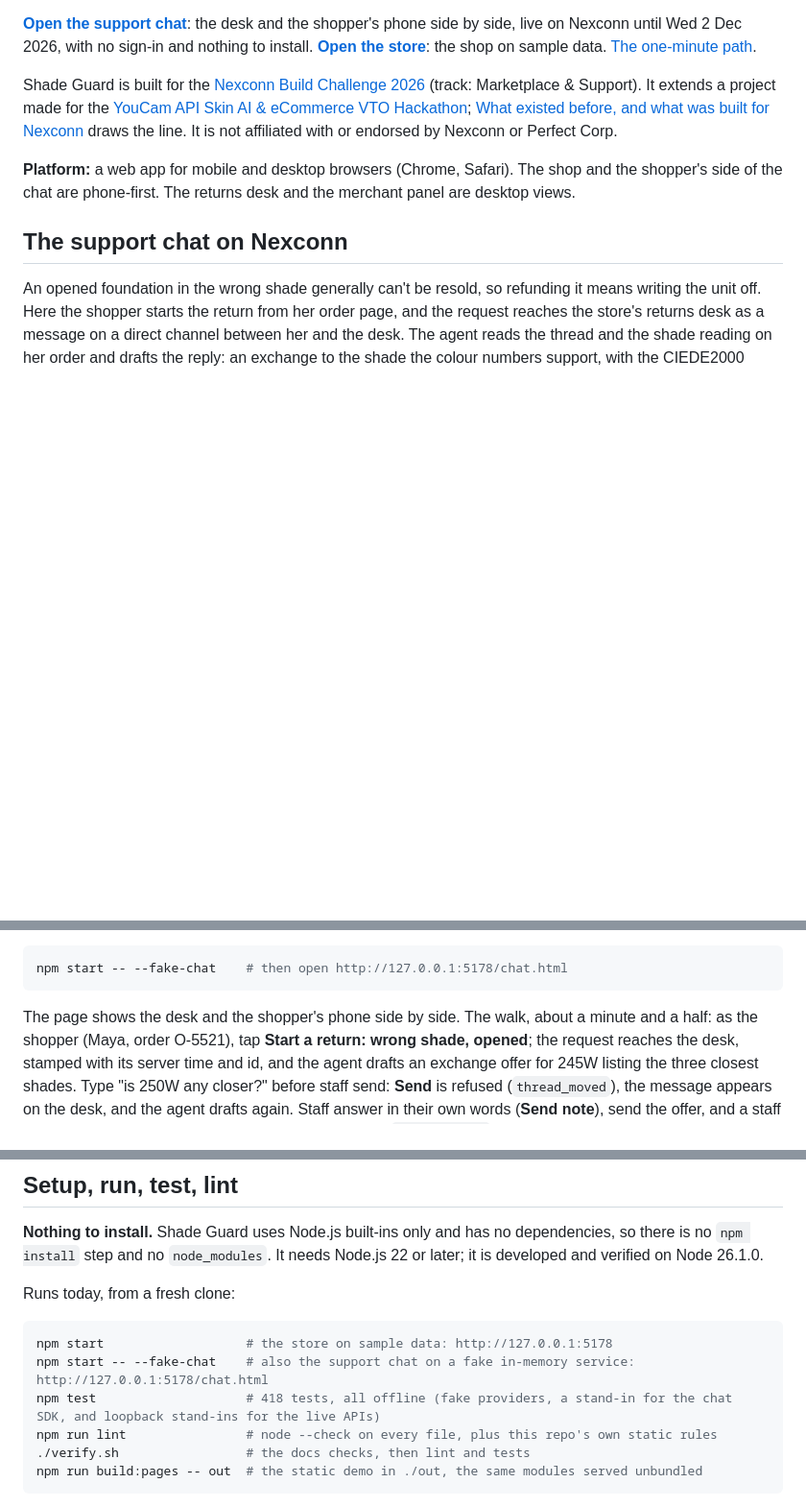
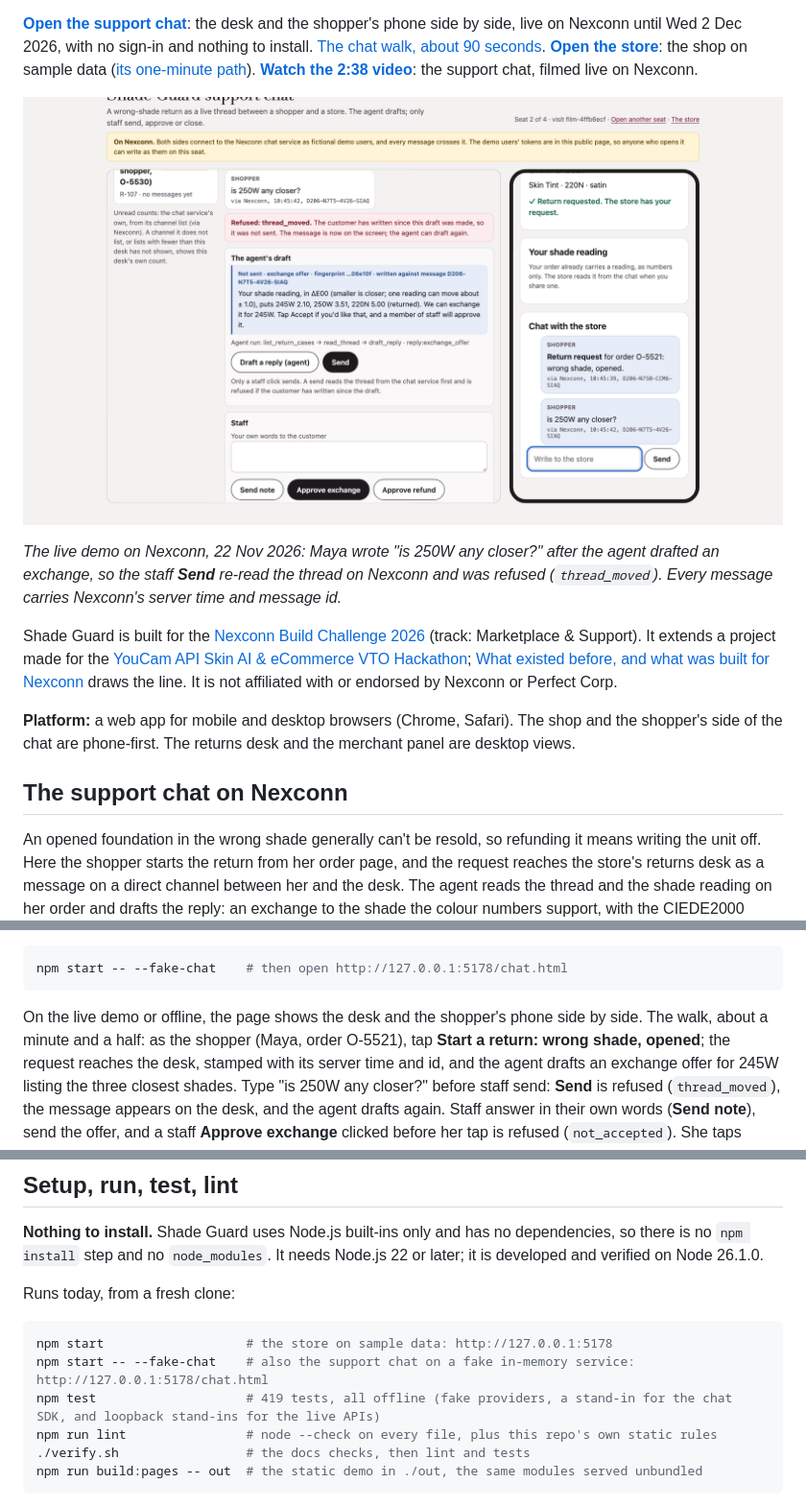
Before and after one commit to guptachetan1995/shade-guard, a Markdown page: README.md, 3 parts joined by grey strips. Shown at 96% size. GitHub-like rendering; pictures changed too: docs/img/nexconn-thread-moved.png (added); blank space fills up the shorter version.

Commit message:
Publish shade-guard

````diff
--- a/README.md
+++ b/README.md
@@ -23,8 +23,14 @@ accept, approve or close.**
 
 **[Open the support chat](https://guptachetan1995.github.io/shade-guard/chat.html)**: the desk and
 the shopper's phone side by side, live on Nexconn until Wed 2 Dec 2026, with no sign-in and nothing
-to install. **[Open the store](https://guptachetan1995.github.io/shade-guard/)**: the shop on sample
-data. [The one-minute path](#demo-walkthrough).
+to install. [The chat walk, about 90 seconds](#the-chat-walk). **[Open the store](https://guptachetan1995.github.io/shade-guard/)**:
+the shop on sample data ([its one-minute path](#demo-walkthrough)). **[Watch the 2:38 video](https://youtu.be/4uD-KMsgUHo)**: the support chat, filmed live on Nexconn.
+
+[![The live support chat on Nexconn: the shopper asked "is 250W any closer?" after the agent drafted an exchange, so the staff Send is refused as thread_moved; every message shows its Nexconn server time and message id](docs/img/nexconn-thread-moved.png)](https://guptachetan1995.github.io/shade-guard/chat.html)
+
+*The live demo on Nexconn, 22 Nov 2026: Maya wrote "is 250W any closer?" after the agent drafted an
+exchange, so the staff **Send** re-read the thread on Nexconn and was refused (`thread_moved`).
+Every message carries Nexconn's server time and message id.*
 
 Shade Guard is built for the [Nexconn Build Challenge 2026](https://reskilll.com/hack/nexconn)
 (track: Marketplace & Support). It extends a project made for the
@@ -71,7 +77,7 @@ The same walk runs offline, on a fake service:
 npm start -- --fake-chat    # then open http://127.0.0.1:5178/chat.html
 ```
 
-The page shows the desk and the shopper's phone side by side. The walk, about a minute and a half:
+<a id="the-chat-walk"></a>On the live demo or offline, the page shows the desk and the shopper's phone side by side. The walk, about a minute and a half:
 as the shopper (Maya, order O-5521), tap **Start a return: wrong shade, opened**; the request
 reaches the desk, stamped with its server time and id, and the agent drafts an exchange offer for
 245W listing the three closest shades. Type "is 250W any closer?" before staff send: **Send** is
@@ -526,7 +532,7 @@ Runs today, from a fresh clone:
 ```bash
 npm start                   # the store on sample data: http://127.0.0.1:5178
 npm start -- --fake-chat    # also the support chat on a fake in-memory service: http://127.0.0.1:5178/chat.html
-npm test                    # 418 tests, all offline (fake providers, a stand-in for the chat SDK, and loopback stand-ins for the live APIs)
+npm test                    # 419 tests, all offline (fake providers, a stand-in for the chat SDK, and loopback stand-ins for the live APIs)
 npm run lint                # node --check on every file, plus this repo's own static rules
 ./verify.sh                 # the docs checks, then lint and tests
 npm run build:pages -- out  # the static demo in ./out, the same modules served unbundled
````
Also changed, not shown: docs/nexconn-notes.md (+5 -4 lines), docs/submission-nexconn.md (+9 -8 lines), 2 other files.
